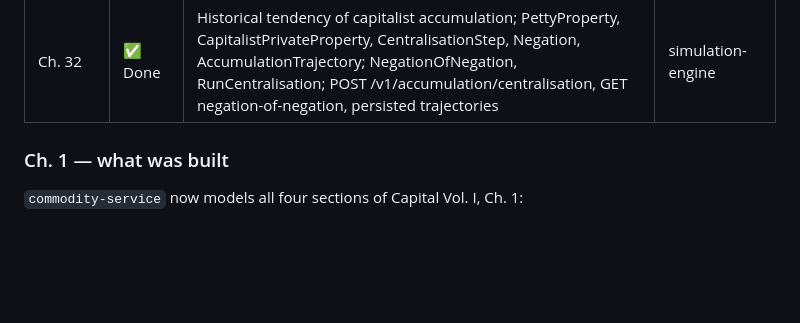
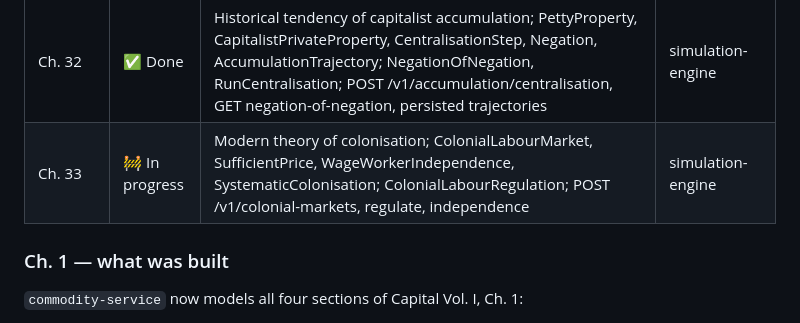
Before and after one commit to theding0x/capital-simulator, a Markdown page: docs/architecture.md, the part around the change. Rendered like a GitHub page; blank space fills up the shorter version.

Commit message:
docs(ch33): add roadmap row for Ch. 33 (in progress)

```diff
--- a/docs/architecture.md
+++ b/docs/architecture.md
@@ -100,6 +100,7 @@ Each chapter of *Capital* turns into a feature branch and PR. Approximate mappin
 | Ch. 30    | ✅ Done     | Reaction of the agricultural revolution on industry; DomesticIndustry, MarketFormation, HomeMarketSize; ComputeHomeMarketSize, ComputeMarketFormation; Mirabeau réunie/séparée comparison | simulation-engine |
 | Ch. 31    | ✅ Done     | Genesis of the industrial capitalist; CapitalOrigin, ColonialTransfer, NationalDebt, ProtectionSystem, IndustrialCapitalGenesis; ComputeGenesis; POST capital-origins/colonial-transfers/national-debts, GET genesis | simulation-engine |
 | Ch. 32    | ✅ Done     | Historical tendency of capitalist accumulation; PettyProperty, CapitalistPrivateProperty, CentralisationStep, Negation, AccumulationTrajectory; NegationOfNegation, RunCentralisation; POST /v1/accumulation/centralisation, GET negation-of-negation, persisted trajectories | simulation-engine |
+| Ch. 33    | 🚧 In progress | Modern theory of colonisation; ColonialLabourMarket, SufficientPrice, WageWorkerIndependence, SystematicColonisation; ColonialLabourRegulation; POST /v1/colonial-markets, regulate, independence | simulation-engine |
 
 ### Ch. 1 — what was built
 
```
